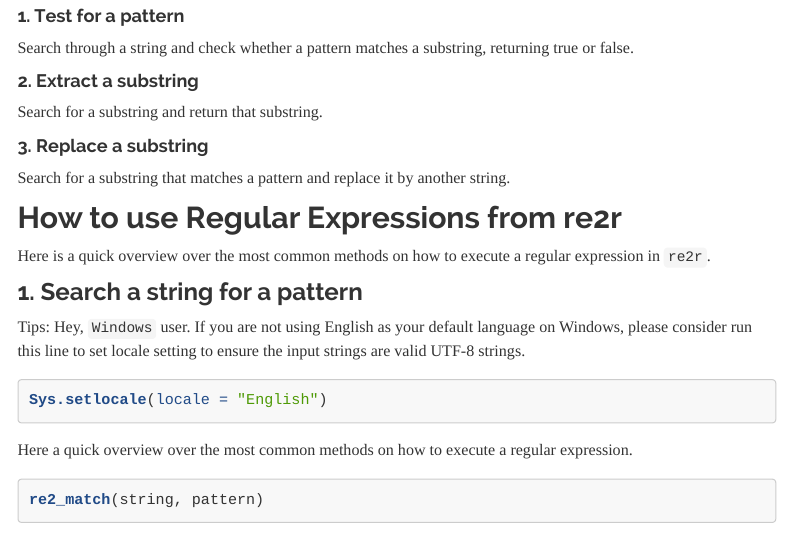
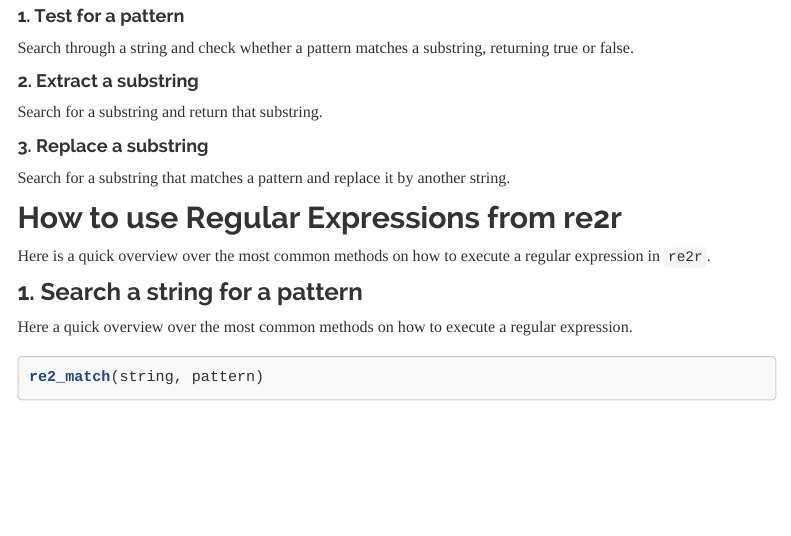
Before and after one commit to qinwf/re2r, an R Markdown document (vignettes/re2r-intro.Rmd): the page in a window 1100 px wide, from 1060 px down. Rendered offline with R 4.5, knitr and Pandoc, with nearby package versions; some code elsewhere in the file could not run offline; a font, style sheet, LaTeX package, included part or bibliography that could not be used is replaced or left out; menus at the side of the page are left out.

Commit message:
Remove: Windows tips

````diff
--- a/vignettes/re2r-intro.Rmd
+++ b/vignettes/re2r-intro.Rmd
@@ -71,12 +71,6 @@
 Here is a quick overview over the most common methods on how to execute a regular expression in `re2r`.
 
 ### 1. Search a string for a pattern
-
-Tips: Hey, `Windows` user. If you are not using English as your default language on Windows, please consider run this line to set locale setting to ensure the input strings are valid UTF-8 strings.
-
-```{r, eval=FALSE, include=TRUE}
-Sys.setlocale(locale = "English")
-```
 
 Here a quick overview over the most common methods on how to execute a regular expression.
 
````
